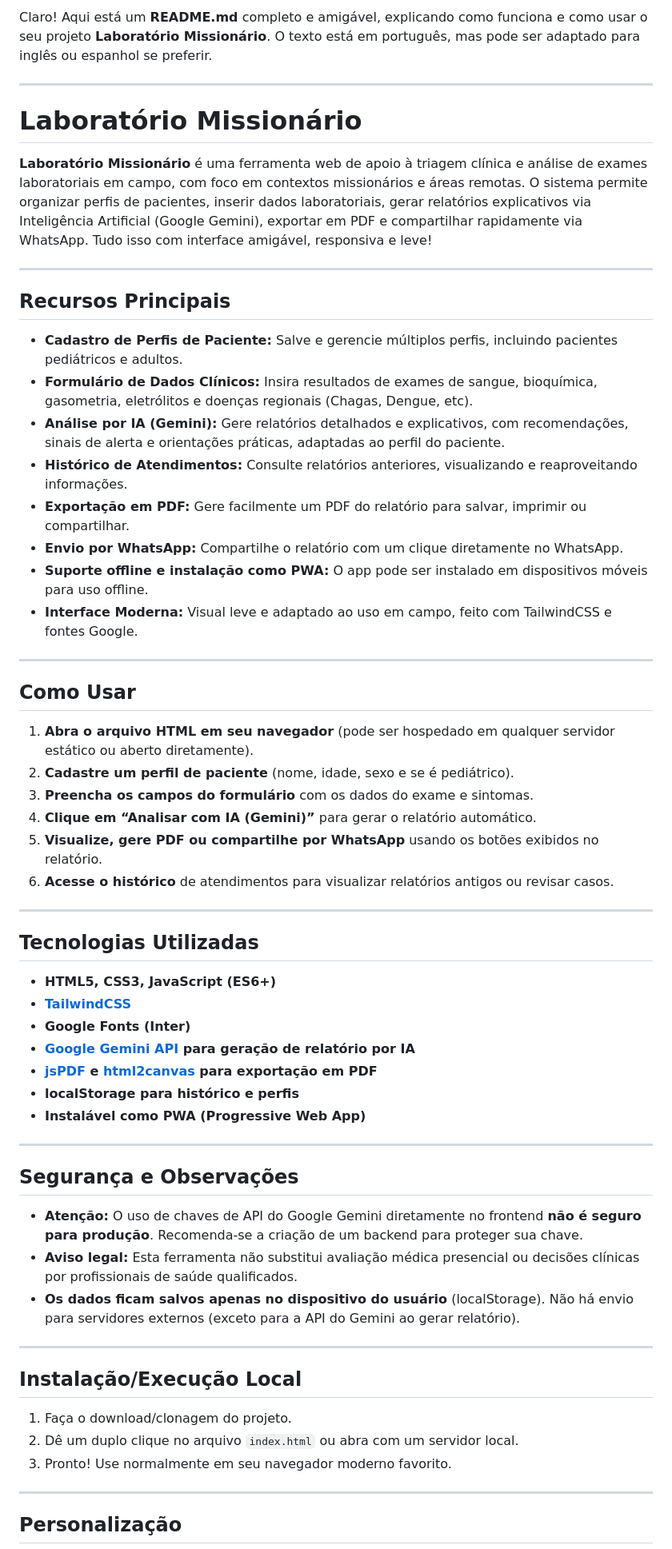
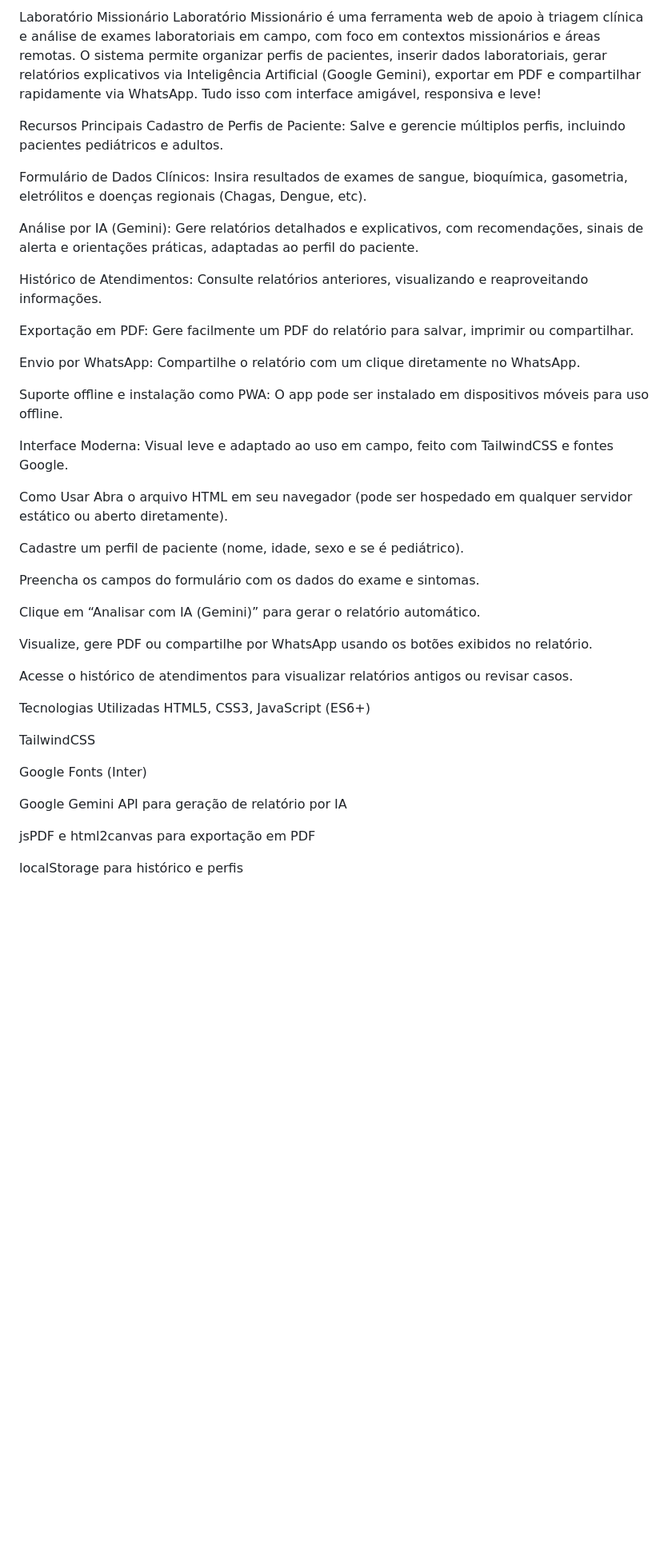
Before and after one commit to telesaudemissionaria/laboratoriomissionario, a Markdown page: README.md, the part around one of its changes. Shown at 80% size. Drawn GitHub-style; blank space fills up the shorter version.

```diff
--- a/README.md
+++ b/README.md
@@ -1,64 +1,46 @@
-Claro! Aqui está um **README.md** completo e amigável, explicando como funciona e como usar o seu projeto **Laboratório Missionário**. O texto está em português, mas pode ser adaptado para inglês ou espanhol se preferir.
+Laboratório Missionário
+Laboratório Missionário é uma ferramenta web de apoio à triagem clínica e análise de exames laboratoriais em campo, com foco em contextos missionários e áreas remotas. O sistema permite organizar perfis de pacientes, inserir dados laboratoriais, gerar relatórios explicativos via Inteligência Artificial (Google Gemini), exportar em PDF e compartilhar rapidamente via WhatsApp. Tudo isso com interface amigável, responsiva e leve!
 
----
+Recursos Principais
+Cadastro de Perfis de Paciente: Salve e gerencie múltiplos perfis, incluindo pacientes pediátricos e adultos.
 
-# Laboratório Missionário
+Formulário de Dados Clínicos: Insira resultados de exames de sangue, bioquímica, gasometria, eletrólitos e doenças regionais (Chagas, Dengue, etc).
 
-**Laboratório Missionário** é uma ferramenta web de apoio à triagem clínica e análise de exames laboratoriais em campo, com foco em contextos missionários e áreas remotas. O sistema permite organizar perfis de pacientes, inserir dados laboratoriais, gerar relatórios explicativos via Inteligência Artificial (Google Gemini), exportar em PDF e compartilhar rapidamente via WhatsApp. Tudo isso com interface amigável, responsiva e leve!
+Análise por IA (Gemini): Gere relatórios detalhados e explicativos, com recomendações, sinais de alerta e orientações práticas, adaptadas ao perfil do paciente.
 
----
+Histórico de Atendimentos: Consulte relatórios anteriores, visualizando e reaproveitando informações.
 
-## Recursos Principais
+Exportação em PDF: Gere facilmente um PDF do relatório para salvar, imprimir ou compartilhar.
 
-* **Cadastro de Perfis de Paciente:** Salve e gerencie múltiplos perfis, incluindo pacientes pediátricos e adultos.
-* **Formulário de Dados Clínicos:** Insira resultados de exames de sangue, bioquímica, gasometria, eletrólitos e doenças regionais (Chagas, Dengue, etc).
-* **Análise por IA (Gemini):** Gere relatórios detalhados e explicativos, com recomendações, sinais de alerta e orientações práticas, adaptadas ao perfil do paciente.
-* **Histórico de Atendimentos:** Consulte relatórios anteriores, visualizando e reaproveitando informações.
-* **Exportação em PDF:** Gere facilmente um PDF do relatório para salvar, imprimir ou compartilhar.
-* **Envio por WhatsApp:** Compartilhe o relatório com um clique diretamente no WhatsApp.
-* **Suporte offline e instalação como PWA:** O app pode ser instalado em dispositivos móveis para uso offline.
-* **Interface Moderna:** Visual leve e adaptado ao uso em campo, feito com TailwindCSS e fontes Google.
+Envio por WhatsApp: Compartilhe o relatório com um clique diretamente no WhatsApp.
 
----
+Suporte offline e instalação como PWA: O app pode ser instalado em dispositivos móveis para uso offline.
 
-## Como Usar
+Interface Moderna: Visual leve e adaptado ao uso em campo, feito com TailwindCSS e fontes Google.
 
-1. **Abra o arquivo HTML em seu navegador** (pode ser hospedado em qualquer servidor estático ou aberto diretamente).
-2. **Cadastre um perfil de paciente** (nome, idade, sexo e se é pediátrico).
-3. **Preencha os campos do formulário** com os dados do exame e sintomas.
-4. **Clique em “Analisar com IA (Gemini)”** para gerar o relatório automático.
-5. **Visualize, gere PDF ou compartilhe por WhatsApp** usando os botões exibidos no relatório.
-6. **Acesse o histórico** de atendimentos para visualizar relatórios antigos ou revisar casos.
+Como Usar
+Abra o arquivo HTML em seu navegador (pode ser hospedado em qualquer servidor estático ou aberto diretamente).
 
----
+Cadastre um perfil de paciente (nome, idade, sexo e se é pediátrico).
 
-## Tecnologias Utilizadas
+Preencha os campos do formulário com os dados do exame e sintomas.
 
-* **HTML5, CSS3, JavaScript (ES6+)**
-* **[TailwindCSS](https://tailwindcss.com/)**
-* **Google Fonts (Inter)**
-* **[Google Gemini API](https://ai.google.dev/) para geração de relatório por IA**
-* **[jsPDF](https://github.com/parallax/jsPDF) e [html2canvas](https://github.com/niklasvh/html2canvas) para exportação em PDF**
-* **localStorage para histórico e perfis**
-* **Instalável como PWA (Progressive Web App)**
+Clique em “Analisar com IA (Gemini)” para gerar o relatório automático.
 
----
+Visualize, gere PDF ou compartilhe por WhatsApp usando os botões exibidos no relatório.
 
-## Segurança e Observações
+Acesse o histórico de atendimentos para visualizar relatórios antigos ou revisar casos.
 
-* **Atenção:** O uso de chaves de API do Google Gemini diretamente no frontend **não é seguro para produção**. Recomenda-se a criação de um backend para proteger sua chave.
-* **Aviso legal:** Esta ferramenta não substitui avaliação médica presencial ou decisões clínicas por profissionais de saúde qualificados.
-* **Os dados ficam salvos apenas no dispositivo do usuário** (localStorage). Não há envio para servidores externos (exceto para a API do Gemini ao gerar relatório).
+Tecnologias Utilizadas
+HTML5, CSS3, JavaScript (ES6+)
 
----
+TailwindCSS
 
-## Instalação/Execução Local
+Google Fonts (Inter)
 
-1. Faça o download/clonagem do projeto.
-2. Dê um duplo clique no arquivo `index.html` ou abra com um servidor local.
-3. Pronto! Use normalmente em seu navegador moderno favorito.
+Google Gemini API para geração de relatório por IA
 
----
+jsPDF e html2canvas para exportação em PDF
 
-## Personalização
+localStorage para histórico e perfis
 
```
Also changed, not shown: other parts of README.md (+25 -18 lines).
